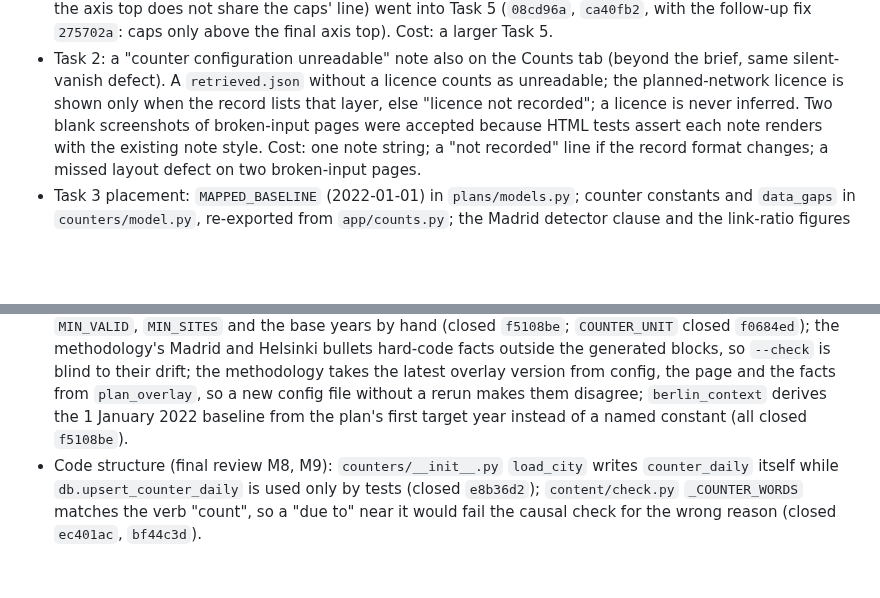
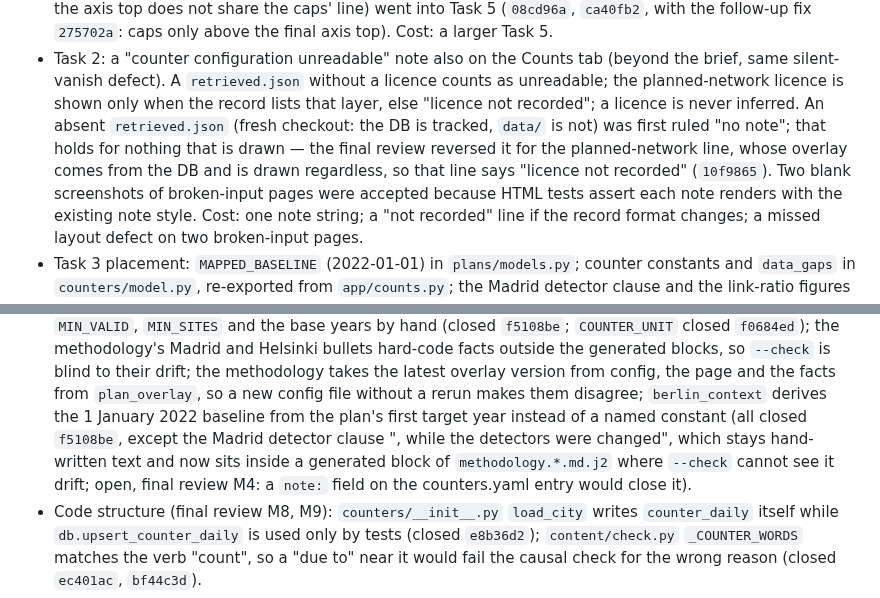
Before and after one commit to senzelden/velometer, a Markdown page: docs/superpowers/rulings-m8.md, 2 parts joined by grey strips. Rendered like a GitHub page; blank space fills up the shorter version.

```diff
--- a/docs/superpowers/rulings-m8.md
+++ b/docs/superpowers/rulings-m8.md
@@ -288,7 +288,10 @@ test asserts identical DB bytes after each. The md5 has stayed `a5222dc4` since.
 - Task 2: a "counter configuration unreadable" note also on the Counts tab (beyond the brief,
   same silent-vanish defect). A `retrieved.json` without a licence counts as unreadable; the
   planned-network licence is shown only when the record lists that layer, else "licence not
-  recorded"; a licence is never inferred. Two blank screenshots of broken-input pages were
+  recorded"; a licence is never inferred. An absent `retrieved.json` (fresh checkout: the DB is
+  tracked, `data/` is not) was first ruled "no note"; that holds for nothing that is drawn — the
+  final review reversed it for the planned-network line, whose overlay comes from the DB and is
+  drawn regardless, so that line says "licence not recorded" (`10f9865`). Two blank screenshots of broken-input pages were
   accepted because HTML tests assert each note renders with the existing note style. Cost: one
   note string; a "not recorded" line if the record format changes; a missed layout defect on two
   broken-input pages.
@@ -389,7 +398,10 @@ Marks: "closed `sha`" by the follow-up pass (2026-10-08/09); unmarked parts stay
   generated blocks, so `--check` is blind to their drift; the methodology takes the latest overlay
   version from config, the page and the facts from `plan_overlay`, so a new config file without a
   rerun makes them disagree; `berlin_context` derives the 1 January 2022 baseline from the plan's
-  first target year instead of a named constant (all closed `f5108be`).
+  first target year instead of a named constant (all closed `f5108be`, except the Madrid detector
+  clause ", while the detectors were changed", which stays hand-written text and now sits inside
+  a generated block of `methodology.*.md.j2` where `--check` cannot see it drift; open, final
+  review M4: a `note:` field on the counters.yaml entry would close it).
 - Code structure (final review M8, M9): `counters/__init__.py` `load_city` writes `counter_daily`
   itself while `db.upsert_counter_daily` is used only by tests (closed `e8b36d2`);
   `content/check.py` `_COUNTER_WORDS` matches the verb "count", so a "due to" near it would fail
```
Also changed, not shown: other parts of docs/superpowers/rulings-m8.md (+37 -4 lines), HANDOVER.md (+1 -1 lines).
